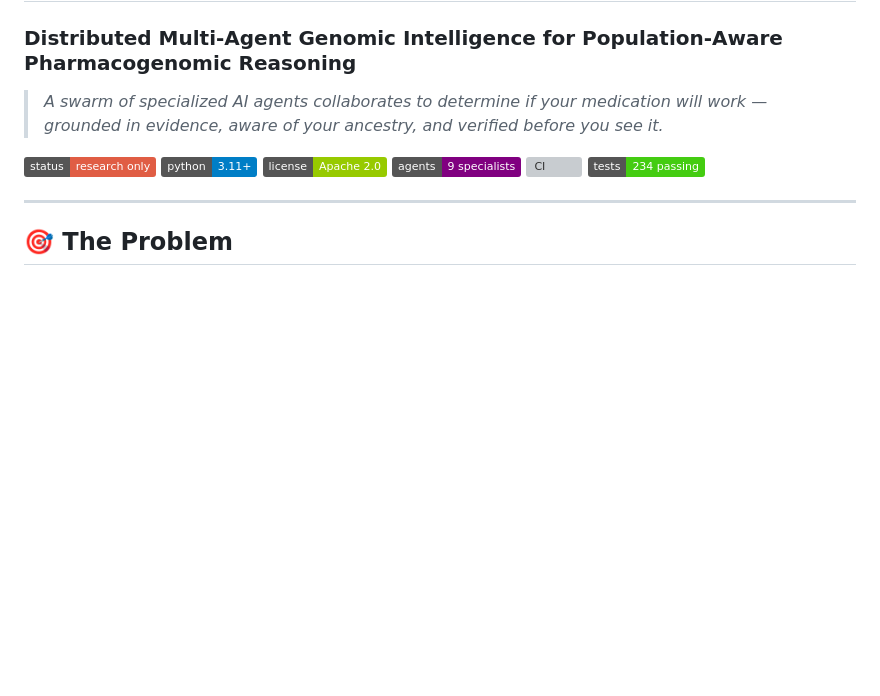
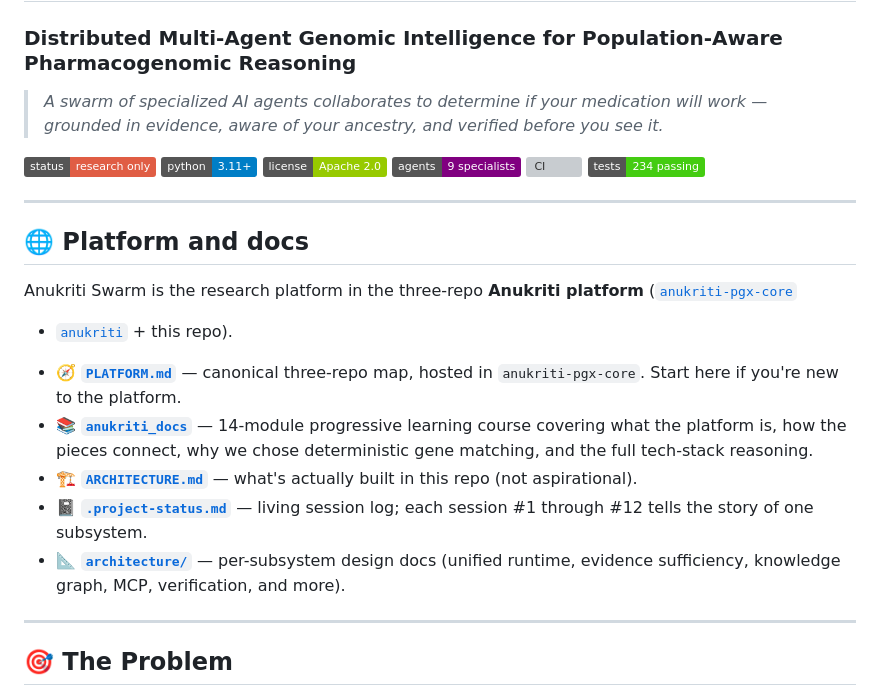
Before and after one commit to AnukritiAi-hq/anukriti-swarm, a Markdown page: README.md, the part around the change. Rendered like a GitHub page; badges without logos; blank space fills up the shorter version; grey boxes are pictures that could not be loaded.

Commit message:
docs(readme): link PLATFORM.md + anukriti_docs from README
Discoverability polish. New readers landing here now see, right

below the badges, a 'Platform and docs' section with the canonical

three-repo map and the 14-module learning course.

Five bullets:

- PLATFORM.md (lives in anukriti-pgx-core — linked out)

- anukriti_docs (the 14-module progressive learning course)

- ARCHITECTURE.md (what's actually built in this repo)

- .project-status.md (living session log, #1 through #12)

- architecture/ (per-subsystem design docs)

No behavior changes. Tests unaffected.

```diff
--- a/README.md
+++ b/README.md
@@ -10,6 +10,29 @@
 [![Agents: 9](https://img.shields.io/badge/agents-9%20specialists-purple)]()
 [![CI](https://github.com/AnukritiAi-hq/anukriti-swarm/actions/workflows/ci.yml/badge.svg)](https://github.com/AnukritiAi-hq/anukriti-swarm/actions/workflows/ci.yml)
 [![Tests: 234](https://img.shields.io/badge/tests-234%20passing-brightgreen)]()
+
+---
+
+## 🌐 Platform and docs
+
+Anukriti Swarm is the research platform in the three-repo **Anukriti
+platform** ([`anukriti-pgx-core`](https://github.com/AnukritiAi-hq/anukriti-pgx-core)
++ [`anukriti`](https://github.com/Abm32/Synthatrial) + this repo).
+
+- 🧭 **[`PLATFORM.md`](https://github.com/AnukritiAi-hq/anukriti-pgx-core/blob/main/PLATFORM.md)**
+  — canonical three-repo map, hosted in `anukriti-pgx-core`. Start here
+  if you're new to the platform.
+- 📚 **[`anukriti_docs`](https://github.com/AnukritiAi-hq/anukriti_docs)** —
+  14-module progressive learning course covering what the platform is,
+  how the pieces connect, why we chose deterministic gene matching, and
+  the full tech-stack reasoning.
+- 🏗️ **[`ARCHITECTURE.md`](ARCHITECTURE.md)** — what's actually built
+  in this repo (not aspirational).
+- 📓 **[`.project-status.md`](.project-status.md)** — living session log;
+  each session #1 through #12 tells the story of one subsystem.
+- 📐 **[`architecture/`](architecture/)** — per-subsystem design docs
+  (unified runtime, evidence sufficiency, knowledge graph, MCP,
+  verification, and more).
 
 ---
 
```
